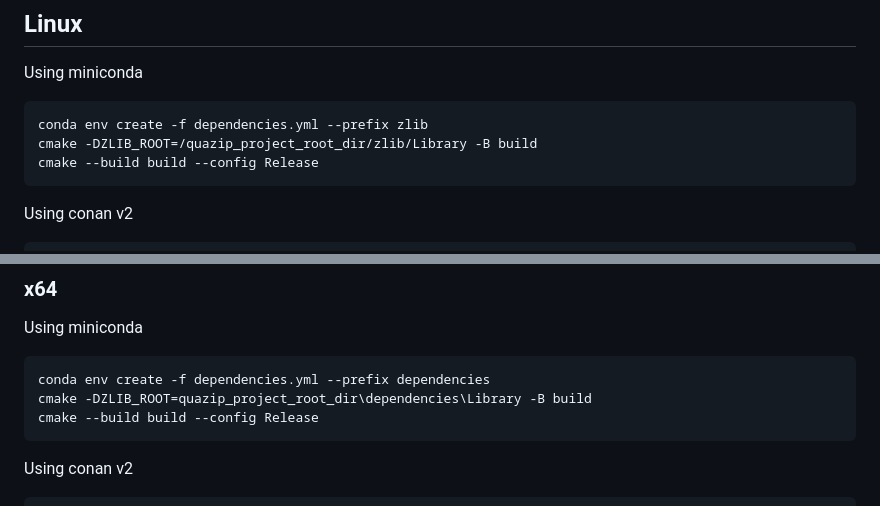
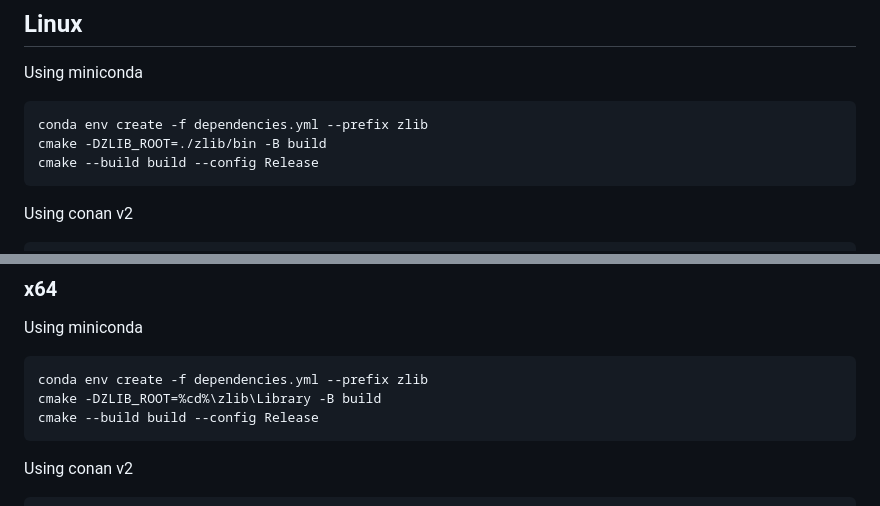
Before and after one commit to stachenov/quazip, a Markdown page: README.md, 2 parts joined by grey strips. GitHub-like rendering.

Commit message:
Fix paths for specifying the zlib root directory

````diff
--- a/README.md
+++ b/README.md
@@ -46,7 +46,7 @@ You need at least the following dependencies:
 Using miniconda
 ```
 conda env create -f dependencies.yml --prefix zlib
-cmake -DZLIB_ROOT=/quazip_project_root_dir/zlib/Library -B build
+cmake -DZLIB_ROOT=./zlib/bin -B build
 cmake --build build --config Release
 ```
 
@@ -74,8 +74,8 @@ Qt is not installed as a dependency of either vcpkg or conan.
 ### x64
 Using miniconda
 ```
-conda env create -f dependencies.yml --prefix dependencies
-cmake -DZLIB_ROOT=quazip_project_root_dir\dependencies\Library -B build
+conda env create -f dependencies.yml --prefix zlib
+cmake -DZLIB_ROOT=%cd%\zlib\Library -B build
 cmake --build build --config Release
 ```
 
````
